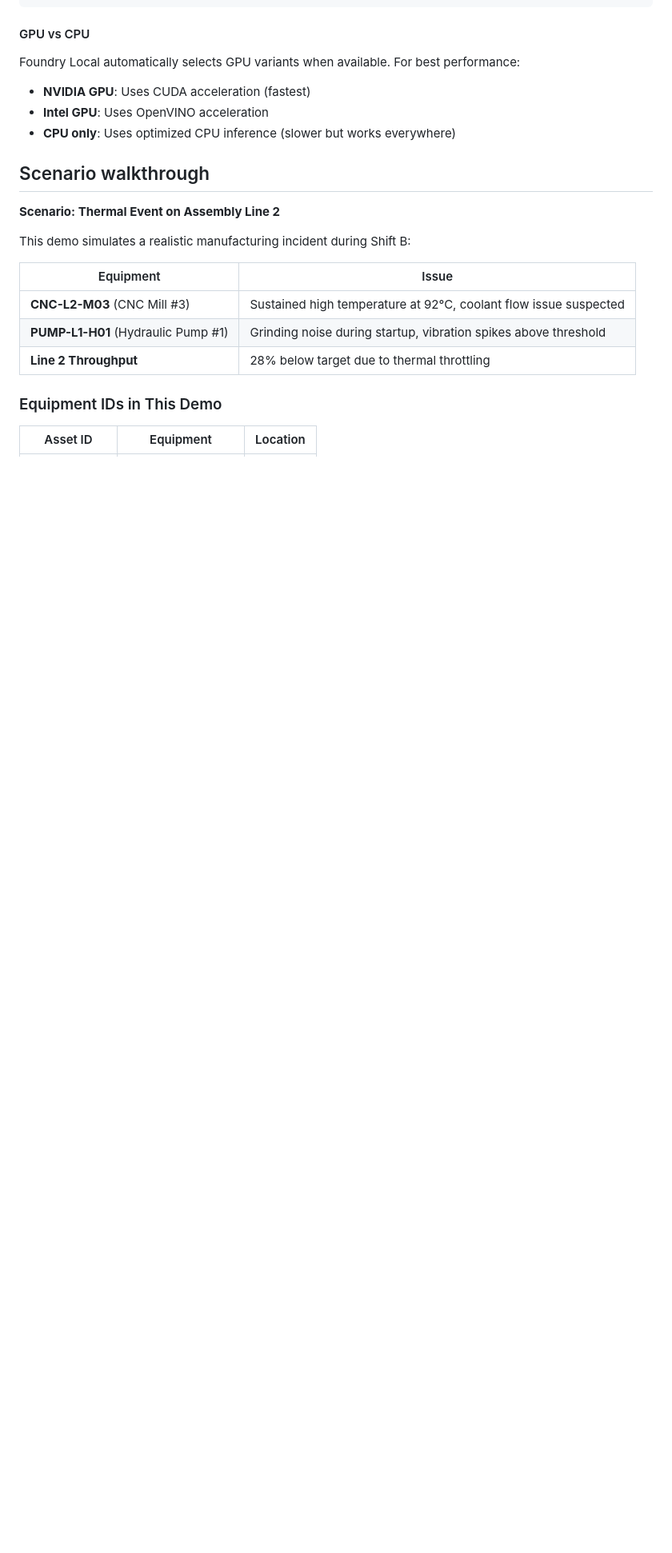
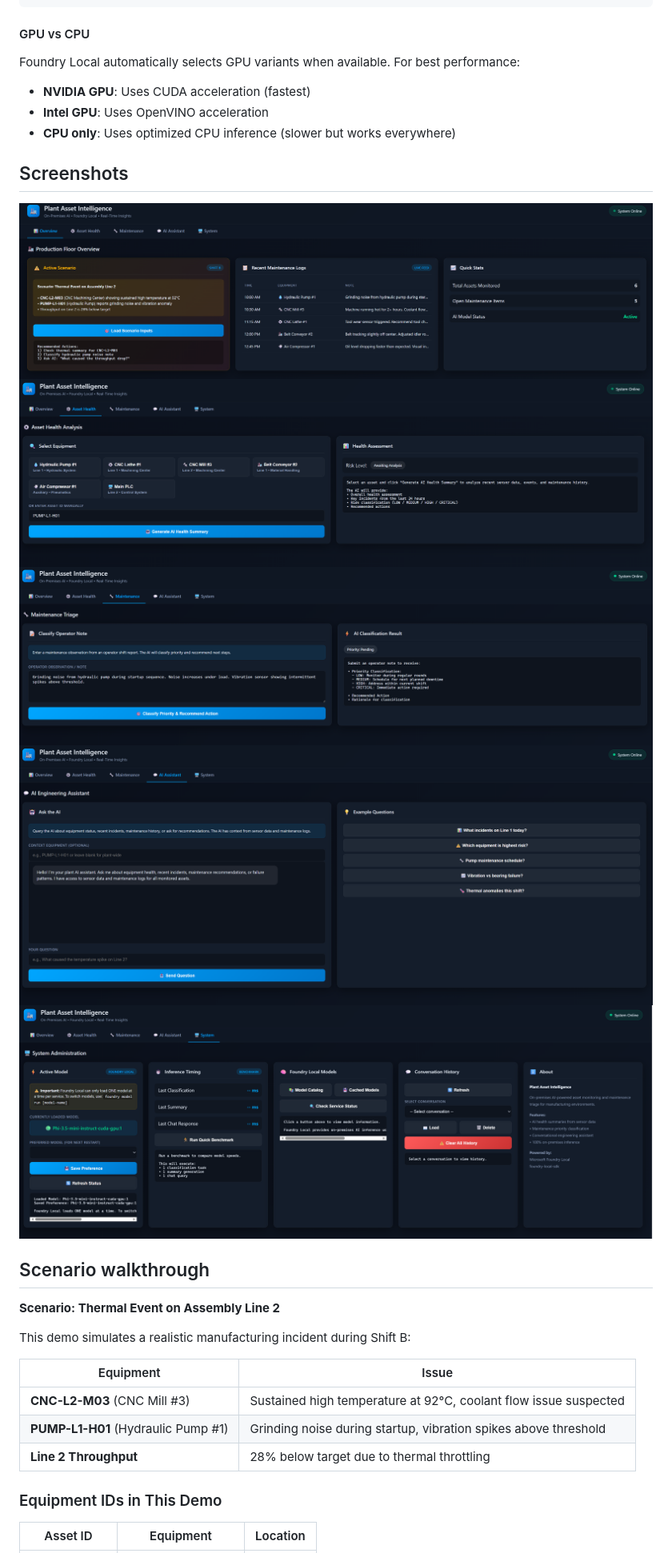
Before and after one commit to leestott/FoundryLocal-IndJSsample, a Markdown page: README.md, the part around the change. Shown: that part at 80% size. Drawn GitHub-style; pictures changed too: images/AIAssistant.png (added), images/AssetHealth.png (added), images/Maintenance.png (added); blank space fills up the shorter version.

```diff
--- a/README.md
+++ b/README.md
@@ -264,6 +264,14 @@ Foundry Local automatically selects GPU variants when available. For best perfor
 - **Intel GPU**: Uses OpenVINO acceleration
 - **CPU only**: Uses optimized CPU inference (slower but works everywhere)
 
+## Screenshots
+
+![PlantAssetOverview](./images/PlantAssetOverview.png)
+![AssetHealth](./images/AssetHealth.png)
+![Maintenance](./images/Maintenance.png)
+![AIAssitant](./images/AIAssistant.png)
+![System](./images/System.png)
+
 ## Scenario walkthrough
 **Scenario: Thermal Event on Assembly Line 2**
 
```
